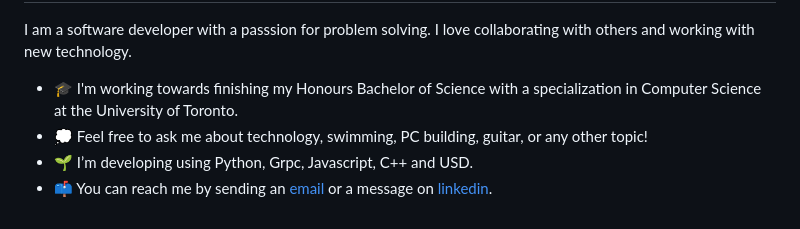
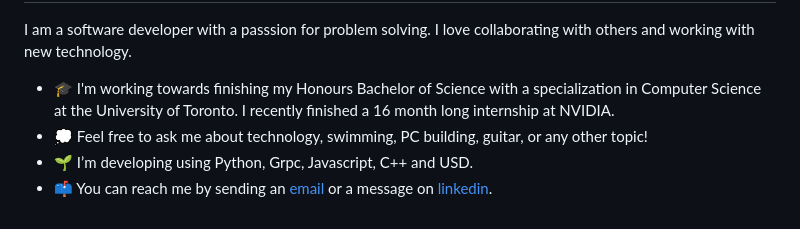
Before and after one commit to MatthewAndreTaylor/MatthewAndreTaylor, a Markdown page: README.md, the part around the change. GitHub-like rendering.

Commit message:
Update README with internship details

```diff
--- a/README.md
+++ b/README.md
@@ -4,7 +4,7 @@
 
 I am a software developer with a passsion for problem solving. I love collaborating with others and working with new technology.
 
-- 🎓 I'm working towards finishing my Honours Bachelor of Science with a specialization in Computer Science at the University of Toronto.
+- 🎓 I'm working towards finishing my Honours Bachelor of Science with a specialization in Computer Science at the University of Toronto. I recently finished a 16 month long internship at NVIDIA.
 - 💭 Feel free to ask me about technology, swimming, PC building, guitar, or any other topic!
 - 🌱 I’m developing using Python, Grpc, Javascript, C++ and USD.
 - 📫 You can reach me by sending an [email](mailto:matthew.andre.taylor@gmail.com?subject=Hello%20from%20your%20GitHub%20profile!) or a message on [linkedin](https://www.linkedin.com/in/matthew-taylor-93b113260).
```
